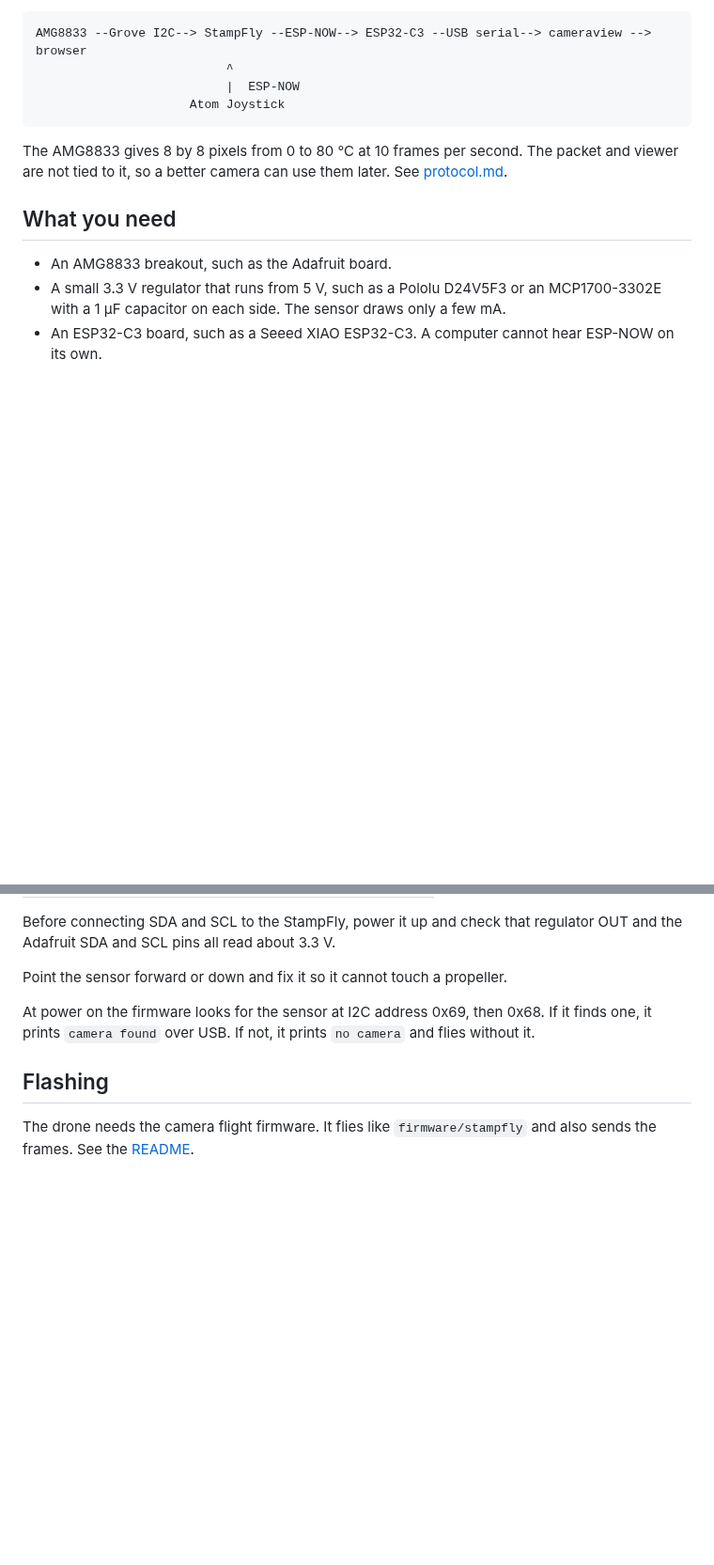
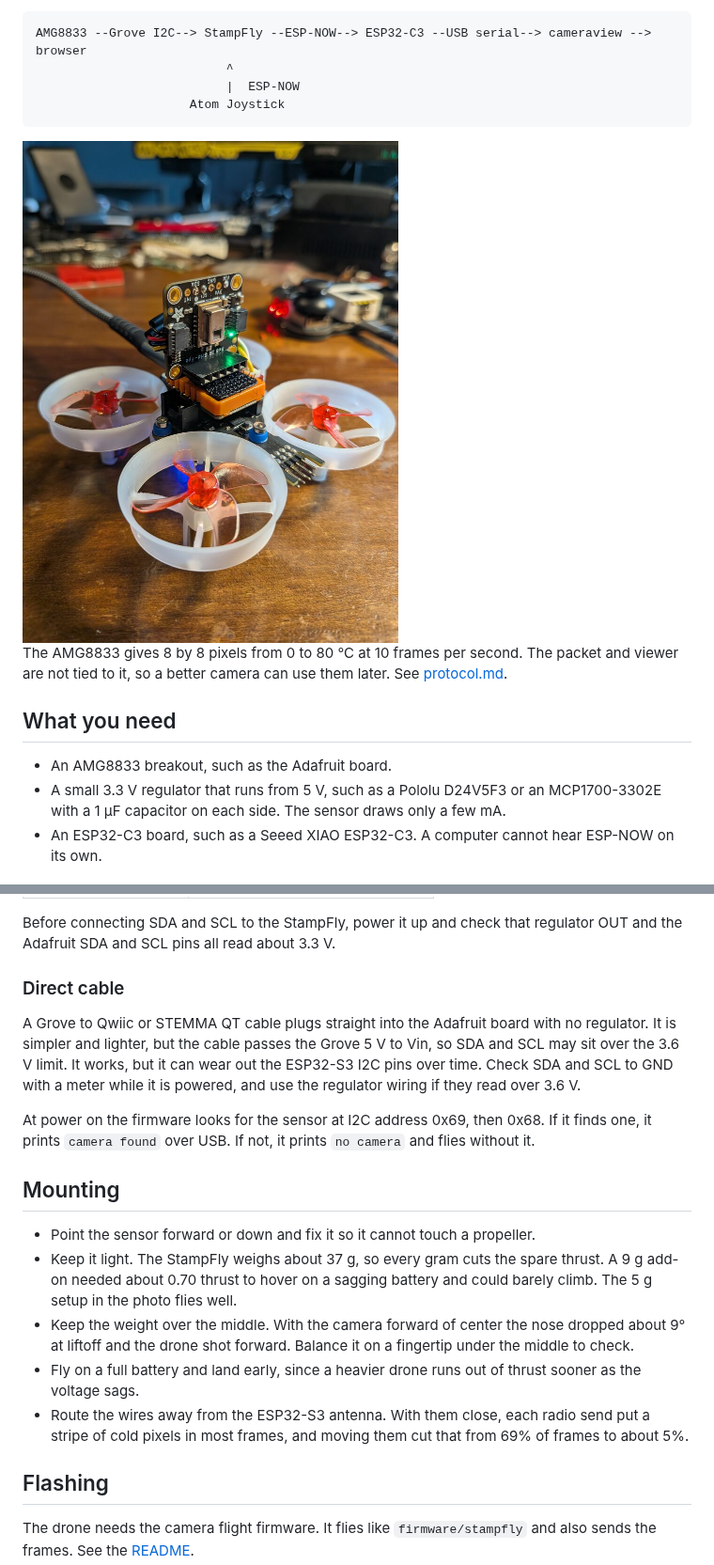
Before and after one commit to hybridgroup/tinyflight, a Markdown page: docs/camera.md, 2 parts joined by grey strips. Shown at 94% size. Drawn GitHub-style; pictures changed too: images/stampfly-camera.jpg (added); blank space fills up the shorter version.

Commit message:
Add a camera photo, the Qwiic cable option and mounting notes to the camera docs
The mounting notes cover weight, balance, battery and keeping the wires away from the antenna.

````diff
--- a/docs/camera.md
+++ b/docs/camera.md
@@ -8,6 +8,8 @@ AMG8833 --Grove I2C--> StampFly --ESP-NOW--> ESP32-C3 --USB serial--> cameraview
                           |  ESP-NOW
                      Atom Joystick
 ```
+
+<img alt="StampFly with an AMG8833 camera" src="../images/stampfly-camera.jpg" width="400">
 
 The AMG8833 gives 8 by 8 pixels from 0 to 80 °C at 10 frames per second. The packet and viewer are not tied to it, so a better camera can use them later. See [protocol.md](protocol.md#camera-packet-drone-to-ground-receiver).
 
@@ -33,9 +35,19 @@ The Grove port gives 5 V, with 4.7 kΩ pull-ups on SDA and SCL to 3.3 V, from J3
 
 Before connecting SDA and SCL to the StampFly, power it up and check that regulator OUT and the Adafruit SDA and SCL pins all read about 3.3 V.
 
-Point the sensor forward or down and fix it so it cannot touch a propeller.
+### Direct cable
+
+A Grove to Qwiic or STEMMA QT cable plugs straight into the Adafruit board with no regulator. It is simpler and lighter, but the cable passes the Grove 5 V to Vin, so SDA and SCL may sit over the 3.6 V limit. It works, but it can wear out the ESP32-S3 I2C pins over time. Check SDA and SCL to GND with a meter while it is powered, and use the regulator wiring if they read over 3.6 V.
 
 At power on the firmware looks for the sensor at I2C address 0x69, then 0x68. If it finds one, it prints `camera found` over USB. If not, it prints `no camera` and flies without it.
+
+## Mounting
+
+- Point the sensor forward or down and fix it so it cannot touch a propeller.
+- Keep it light. The StampFly weighs about 37 g, so every gram cuts the spare thrust. A 9 g add-on needed about 0.70 thrust to hover on a sagging battery and could barely climb. The 5 g setup in the photo flies well.
+- Keep the weight over the middle. With the camera forward of center the nose dropped about 9° at liftoff and the drone shot forward. Balance it on a fingertip under the middle to check.
+- Fly on a full battery and land early, since a heavier drone runs out of thrust sooner as the voltage sags.
+- Route the wires away from the ESP32-S3 antenna. With them close, each radio send put a stripe of cold pixels in most frames, and moving them cut that from 69% of frames to about 5%.
 
 ## Flashing
 
````
